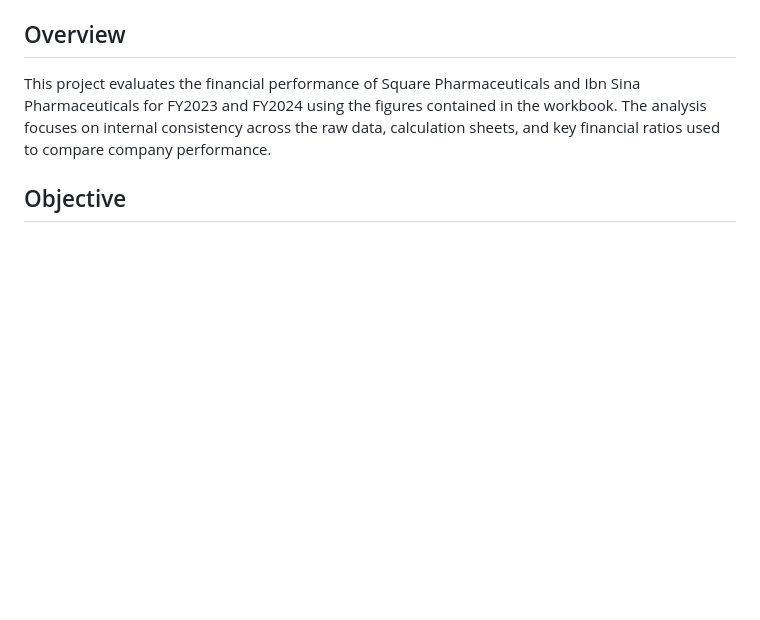
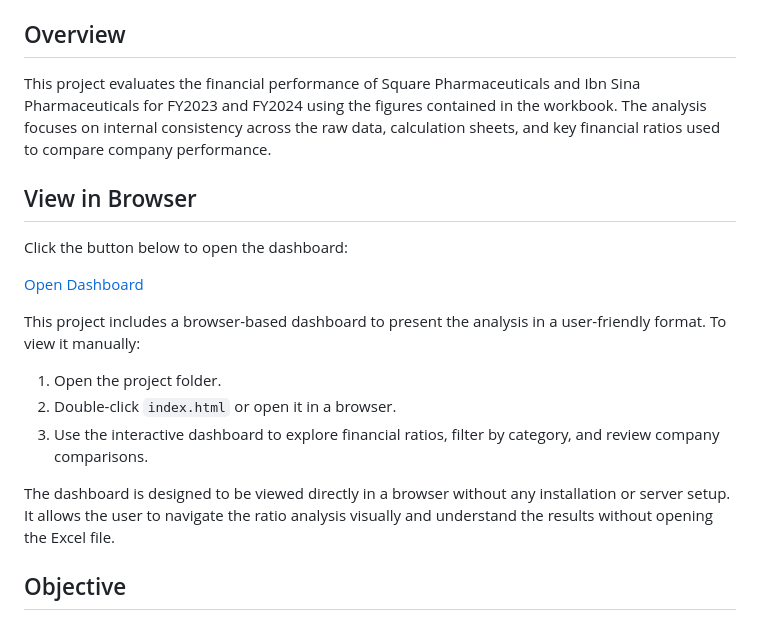
Before and after one commit to susmita001124/Financial-statement-Analysis, a Markdown page: README.md, the part around the change. Drawn GitHub-style; blank space fills up the shorter version.

Commit message:
Add browser dashboard view instructions
Add a "View in Browser" section to README linking to index.html and providing simple steps to open the dashboard. Explains that the project includes a browser-based interactive dashboard (no installation or server required) for exploring financial ratios, filtering by category, and comparing companies visually.

```diff
--- a/README.md
+++ b/README.md
@@ -5,6 +5,20 @@ A financial statement review and ratio analysis project based on the source work
 ## Overview
 
 This project evaluates the financial performance of Square Pharmaceuticals and Ibn Sina Pharmaceuticals for FY2023 and FY2024 using the figures contained in the workbook. The analysis focuses on internal consistency across the raw data, calculation sheets, and key financial ratios used to compare company performance.
+
+## View in Browser
+
+Click the button below to open the dashboard:
+
+[Open Dashboard](index.html)
+
+This project includes a browser-based dashboard to present the analysis in a user-friendly format. To view it manually:
+
+1. Open the project folder.
+2. Double-click `index.html` or open it in a browser.
+3. Use the interactive dashboard to explore financial ratios, filter by category, and review company comparisons.
+
+The dashboard is designed to be viewed directly in a browser without any installation or server setup. It allows the user to navigate the ratio analysis visually and understand the results without opening the Excel file.
 
 ## Objective
 
```
